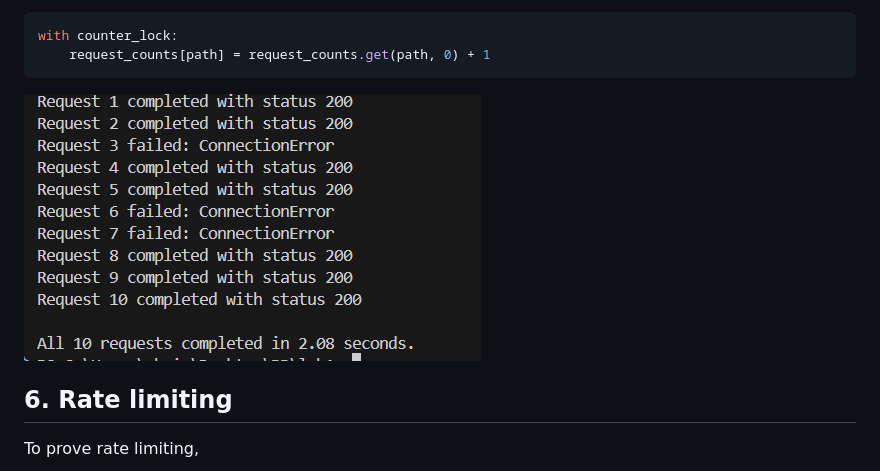
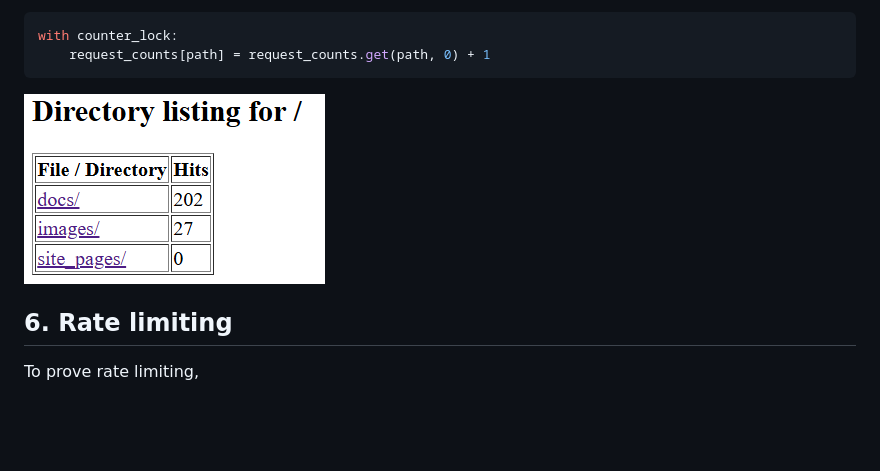
Before and after one commit to costin-loredana/pr_labs, a Markdown page: lab2/report2.md, the part around the change. GitHub-like rendering; blank space fills up the shorter version.

Commit message:
Modified report 2

````diff
--- a/lab2/report2.md
+++ b/lab2/report2.md
@@ -91,7 +91,7 @@ Therefore, for high-load or real-time systems, a threaded or asynchronous approa
 with counter_lock:
     request_counts[path] = request_counts.get(path, 0) + 1
 ```
-![counter-example](images/single-thread.png)
+![counter-example](images/counter-ex.png)
 
 ## 6. Rate limiting
 
````
